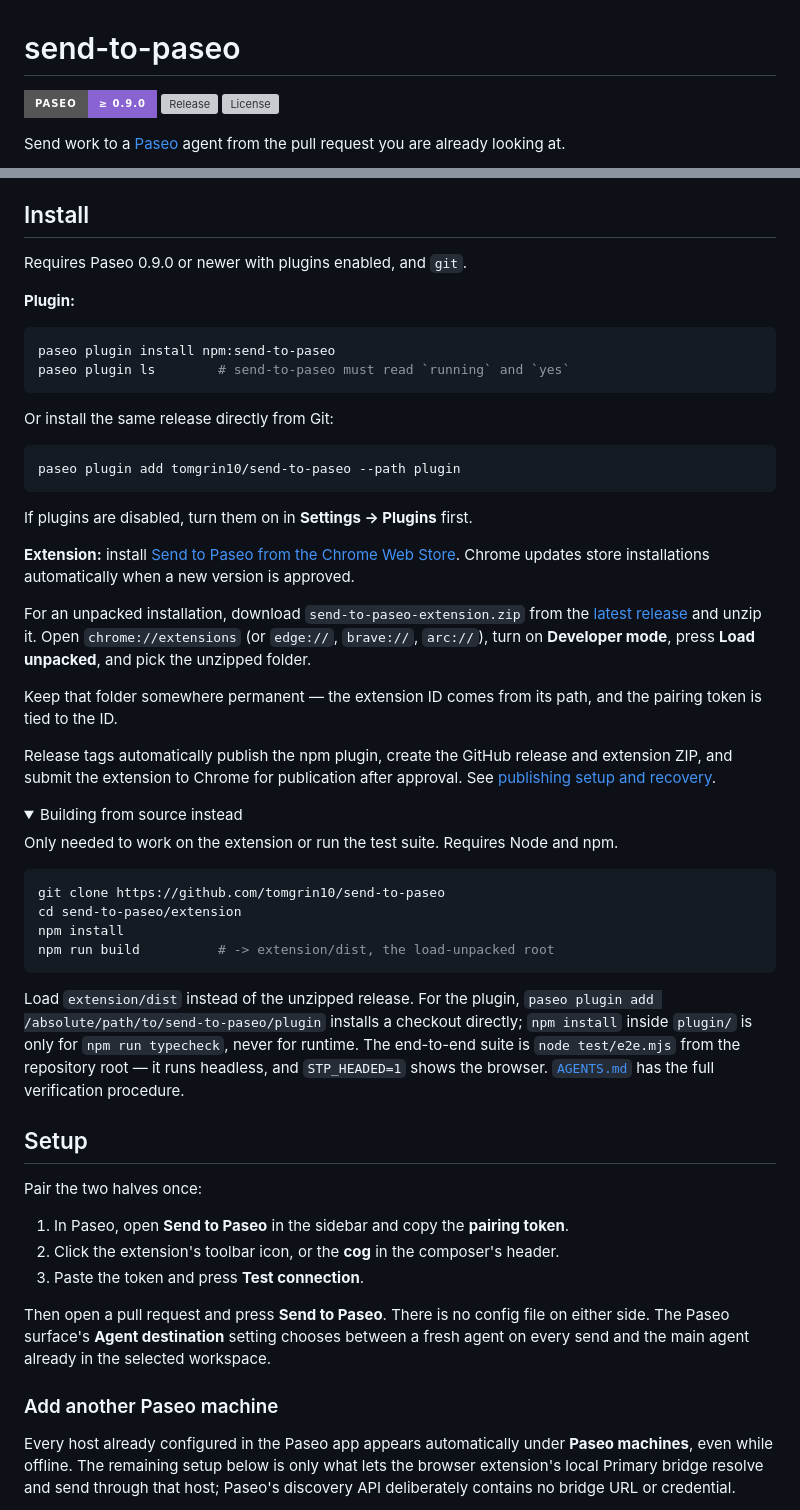
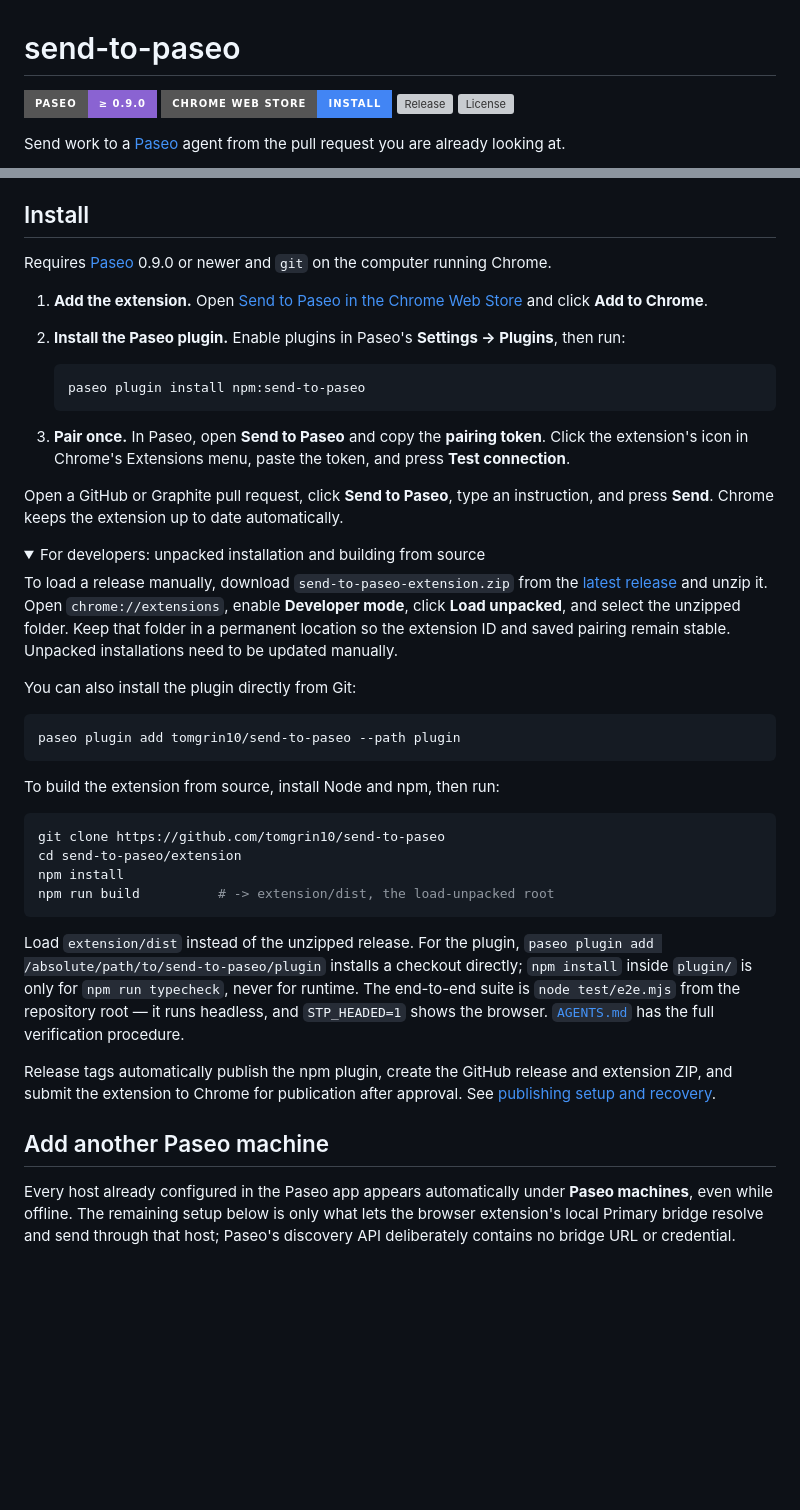
Before and after one commit to tomgrin10/send-to-paseo, a Markdown page: README.md, 2 parts joined by grey strips. Drawn GitHub-style; folded sections open; badges without logos; blank space fills up the shorter version; grey boxes are pictures that could not be loaded.

Commit message:
docs: simplify Chrome Web Store installation guide

````diff
--- a/README.md
+++ b/README.md
@@ -1,6 +1,7 @@
 # send-to-paseo
 
 [![Paseo](https://img.shields.io/badge/Paseo-%E2%89%A5%200.9.0-8A63D2?style=for-the-badge)](https://paseo.sh)
+[![Chrome Web Store](https://img.shields.io/badge/Chrome_Web_Store-Install-4285F4?style=for-the-badge)](https://chromewebstore.google.com/detail/send-to-paseo/blflbbgkckbabbkoigpocilbkkmfijfg)
 [![Release](https://img.shields.io/github/v/release/tomgrin10/send-to-paseo?display_name=tag&sort=semver&style=for-the-badge&label=release&color=6366f1)](https://github.com/tomgrin10/send-to-paseo/releases/latest)
 [![License](https://img.shields.io/github/license/tomgrin10/send-to-paseo?style=for-the-badge&color=2563eb)](LICENSE)
 
@@ -38,42 +39,38 @@ Works on github.com and on Graphite.
 
 ## Install
 
-Requires Paseo 0.9.0 or newer with plugins enabled, and `git`.
+Requires [Paseo](https://paseo.sh) 0.9.0 or newer and `git` on the computer running Chrome.
 
-**Plugin:**
+1. **Add the extension.** Open [Send to Paseo in the Chrome Web Store](https://chromewebstore.google.com/detail/send-to-paseo/blflbbgkckbabbkoigpocilbkkmfijfg)
+   and click **Add to Chrome**.
+2. **Install the Paseo plugin.** Enable plugins in Paseo's **Settings → Plugins**, then run:
 
-```sh
-paseo plugin install npm:send-to-paseo
-paseo plugin ls        # send-to-paseo must read `running` and `yes`
-```
+   ```sh
+   paseo plugin install npm:send-to-paseo
+   ```
 
-Or install the same release directly from Git:
+3. **Pair once.** In Paseo, open **Send to Paseo** and copy the **pairing token**. Click the
+   extension's icon in Chrome's Extensions menu, paste the token, and press **Test connection**.
+
+Open a GitHub or Graphite pull request, click **Send to Paseo**, type an instruction, and press
+**Send**. Chrome keeps the extension up to date automatically.
+
+<details>
+<summary>For developers: unpacked installation and building from source</summary>
+
+To load a release manually, download `send-to-paseo-extension.zip` from the
+[latest release](https://github.com/tomgrin10/send-to-paseo/releases/latest) and unzip it. Open
+`chrome://extensions`, enable **Developer mode**, click **Load unpacked**, and select the
+unzipped folder. Keep that folder in a permanent location so the extension ID and saved pairing
+remain stable. Unpacked installations need to be updated manually.
+
+You can also install the plugin directly from Git:
 
 ```sh
 paseo plugin add tomgrin10/send-to-paseo --path plugin
 ```
 
-If plugins are disabled, turn them on in **Settings → Plugins** first.
-
-**Extension:** install [Send to Paseo from the Chrome Web Store](https://chromewebstore.google.com/detail/send-to-paseo/blflbbgkckbabbkoigpocilbkkmfijfg).
-Chrome updates store installations automatically when a new version is approved.
-
-For an unpacked installation, download `send-to-paseo-extension.zip` from the
-[latest release](https://github.com/tomgrin10/send-to-paseo/releases/latest) and unzip it. Open
-`chrome://extensions` (or `edge://`, `brave://`, `arc://`), turn on **Developer mode**, press
-**Load unpacked**, and pick the unzipped folder.
-
-Keep that folder somewhere permanent — the extension ID comes from its path, and the pairing token
-is tied to the ID.
-
-Release tags automatically publish the npm plugin, create the GitHub release and extension ZIP,
-and submit the extension to Chrome for publication after approval. See
-[publishing setup and recovery](docs/chrome-web-store/AUTOMATION.md).
-
-<details>
-<summary>Building from source instead</summary>
-
-Only needed to work on the extension or run the test suite. Requires Node and npm.
+To build the extension from source, install Node and npm, then run:
 
 ```sh
 git clone https://github.com/tomgrin10/send-to-paseo
@@ -88,21 +85,13 @@ Load `extension/dist` instead of the unzipped release. For the plugin, `paseo pl
 `node test/e2e.mjs` from the repository root — it runs headless, and `STP_HEADED=1` shows the
 browser. [`AGENTS.md`](AGENTS.md) has the full verification procedure.
 
+Release tags automatically publish the npm plugin, create the GitHub release and extension ZIP,
+and submit the extension to Chrome for publication after approval. See
+[publishing setup and recovery](docs/chrome-web-store/AUTOMATION.md).
+
 </details>
 
-## Setup
-
-Pair the two halves once:
-
-1. In Paseo, open **Send to Paseo** in the sidebar and copy the **pairing token**.
-2. Click the extension's toolbar icon, or the **cog** in the composer's header.
-3. Paste the token and press **Test connection**.
-
-Then open a pull request and press **Send to Paseo**. There is no config file on either side.
-The Paseo surface's **Agent destination** setting chooses between a fresh agent on every send and
-the main agent already in the selected workspace.
-
-### Add another Paseo machine
+## Add another Paseo machine
 
 Every host already configured in the Paseo app appears automatically under **Paseo machines**, even
 while offline. The remaining setup below is only what lets the browser extension's local Primary
````
